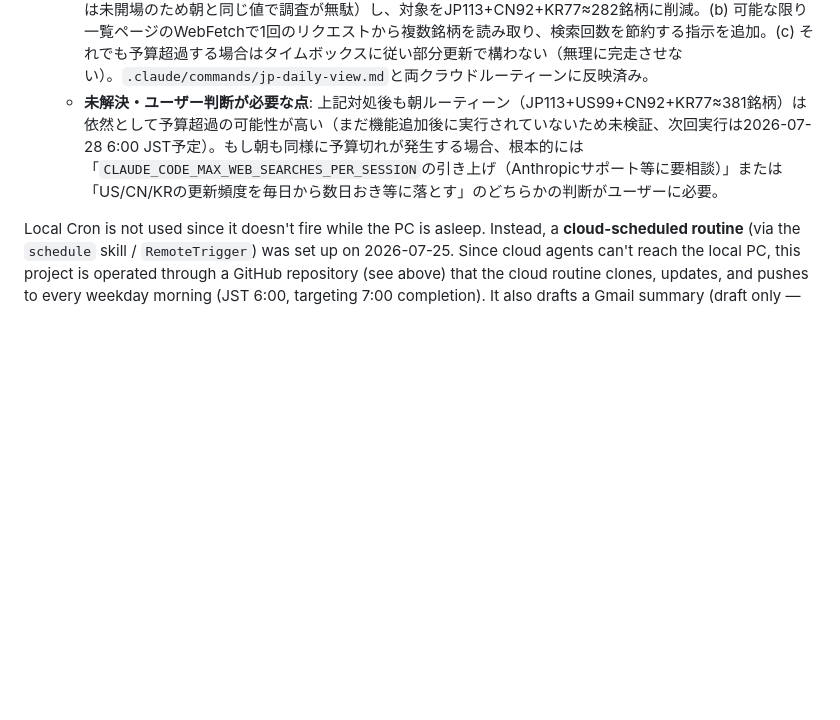
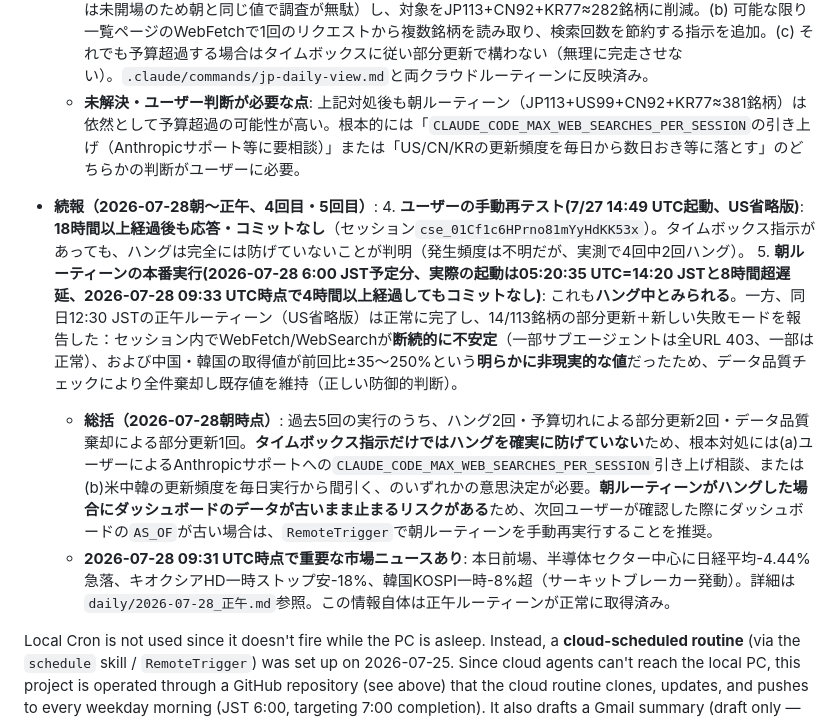
Before and after one commit to ChemGraffiti/japan-equity-watchlist, a Markdown page: CLAUDE.md, the part around the change. Drawn GitHub-style; blank space fills up the shorter version.

Commit message:
Document 4th/5th noon-routine incidents: repeat hang, tool instability, data-quality rejection
Manual retry hung 18h+ despite timebox; morning routine appears delayed/hung too.
Successful noon run (US skipped) still only refreshed 14/113 tickers and correctly
discarded implausible CN/KR price swings rather than applying bad data.

```diff
--- a/CLAUDE.md
+++ b/CLAUDE.md
@@ -89,7 +89,13 @@ Any cited data, articles, or literature must always be presented with a link or
   3. **3回目(市場ごとに8〜10バッチ＋20分タイムボックスで対処)**: ハングは解消したが、**JP113+US99+CN92+KR77≈381銘柄という調査総量自体がセッション共有のWebSearch予算(200回)を構造的に超えている**ことが判明。32/113銘柄のみ更新できた時点で予算切れとなり、タイムボックスに従って安全に部分更新・保存された（`daily/2026-07-27_正午.md`に詳細あり。データを壊さず「一部混在」である旨を明記する等、CLAUDE.mdの断定回避方針に沿った挙動）。
   - **確定した根本原因**: バッチの分け方や並列数の問題ではなく、**1セッションで賄える調査量の上限(≈200銘柄程度)を、4市場合計381銘柄という設計が構造的に超えている**こと。
   - **最終的な対処（2026-07-27時点）**: (a) **正午ルーティーンはUS_PRICEの調査を省略**（正午時点で米国市場は未開場のため朝と同じ値で調査が無駄）し、対象をJP113+CN92+KR77≈282銘柄に削減。(b) 可能な限り一覧ページのWebFetchで1回のリクエストから複数銘柄を読み取り、検索回数を節約する指示を追加。(c) それでも予算超過する場合はタイムボックスに従い部分更新で構わない（無理に完走させない）。`.claude/commands/jp-daily-view.md`と両クラウドルーティーンに反映済み。
-  - **未解決・ユーザー判断が必要な点**: 上記対処後も朝ルーティーン（JP113+US99+CN92+KR77≈381銘柄）は依然として予算超過の可能性が高い（まだ機能追加後に実行されていないため未検証、次回実行は2026-07-28 6:00 JST予定）。もし朝も同様に予算切れが発生する場合、根本的には「`CLAUDE_CODE_MAX_WEB_SEARCHES_PER_SESSION`の引き上げ（Anthropicサポート等に要相談）」または「US/CN/KRの更新頻度を毎日から数日おき等に落とす」のどちらかの判断がユーザーに必要。
+  - **未解決・ユーザー判断が必要な点**: 上記対処後も朝ルーティーン（JP113+US99+CN92+KR77≈381銘柄）は依然として予算超過の可能性が高い。根本的には「`CLAUDE_CODE_MAX_WEB_SEARCHES_PER_SESSION`の引き上げ（Anthropicサポート等に要相談）」または「US/CN/KRの更新頻度を毎日から数日おき等に落とす」のどちらかの判断がユーザーに必要。
+
+- **続報（2026-07-28朝〜正午、4回目・5回目）**:
+  4. **ユーザーの手動再テスト(7/27 14:49 UTC起動、US省略版)**: **18時間以上経過後も応答・コミットなし**（セッション`cse_01Cf1c6HPrno81mYyHdKK53x`）。タイムボックス指示があっても、ハングは完全には防げていないことが判明（発生頻度は不明だが、実測で4回中2回ハング）。
+  5. **朝ルーティーンの本番実行(2026-07-28 6:00 JST予定分、実際の起動は05:20:35 UTC=14:20 JSTと8時間超遅延、2026-07-28 09:33 UTC時点で4時間以上経過してもコミットなし)**: これも**ハング中とみられる**。一方、同日12:30 JSTの正午ルーティーン（US省略版）は正常に完了し、14/113銘柄の部分更新＋新しい失敗モードを報告した：セッション内でWebFetch/WebSearchが**断続的に不安定**（一部サブエージェントは全URL 403、一部は正常）、および中国・韓国の取得値が前回比±35〜250%という**明らかに非現実的な値**だったため、データ品質チェックにより全件棄却し既存値を維持（正しい防御的判断）。
+  - **総括（2026-07-28朝時点）**: 過去5回の実行のうち、ハング2回・予算切れによる部分更新2回・データ品質棄却による部分更新1回。**タイムボックス指示だけではハングを確実に防げていない**ため、根本対処には(a)ユーザーによるAnthropicサポートへの`CLAUDE_CODE_MAX_WEB_SEARCHES_PER_SESSION`引き上げ相談、または(b)米中韓の更新頻度を毎日実行から間引く、のいずれかの意思決定が必要。**朝ルーティーンがハングした場合にダッシュボードのデータが古いまま止まるリスクがある**ため、次回ユーザーが確認した際にダッシュボードの`AS_OF`が古い場合は、`RemoteTrigger`で朝ルーティーンを手動再実行することを推奨。
+  - **2026-07-28 09:31 UTC時点で重要な市場ニュースあり**: 本日前場、半導体セクター中心に日経平均-4.44%急落、キオクシアHD一時ストップ安-18%、韓国KOSPI一時-8%超（サーキットブレーカー発動）。詳細は`daily/2026-07-28_正午.md`参照。この情報自体は正午ルーティーンが正常に取得済み。
 
 Local Cron is not used since it doesn't fire while the PC is asleep. Instead, a **cloud-scheduled routine** (via the `schedule` skill / `RemoteTrigger`) was set up on 2026-07-25. Since cloud agents can't reach the local PC, this project is operated through a GitHub repository (see above) that the cloud routine clones, updates, and pushes to every weekday morning (JST 6:00, targeting 7:00 completion). It also drafts a Gmail summary (draft only — the connector has no send capability) and saves snapshots to Google Drive.
 
```
